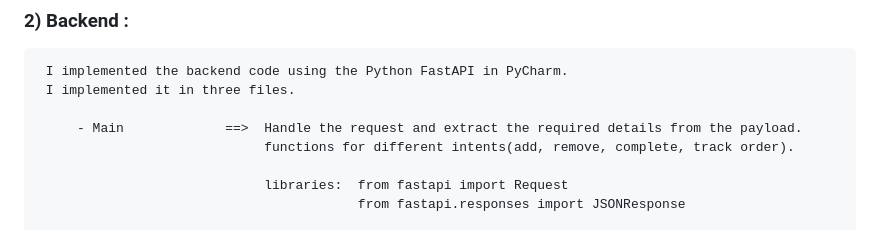
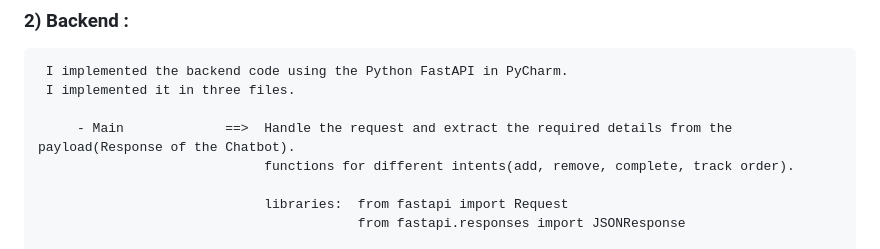
Before and after one commit to priyanthan07/Chatbot-using-Dialog-flow-End-to-End-NLP-project-, a Markdown page: README.md, the part around the change. Rendered like a GitHub page.

```diff
--- a/README.md
+++ b/README.md
@@ -73,7 +73,7 @@ In this case, the chatbot helps customers place an order and track an order.
      I implemented the backend code using the Python FastAPI in PyCharm.
      I implemented it in three files.
 
-         - Main             ==>  Handle the request and extract the required details from the payload.
+         - Main             ==>  Handle the request and extract the required details from the payload(Response of the Chatbot).
                                  functions for different intents(add, remove, complete, track order).
 
                                  libraries:  from fastapi import Request
```
